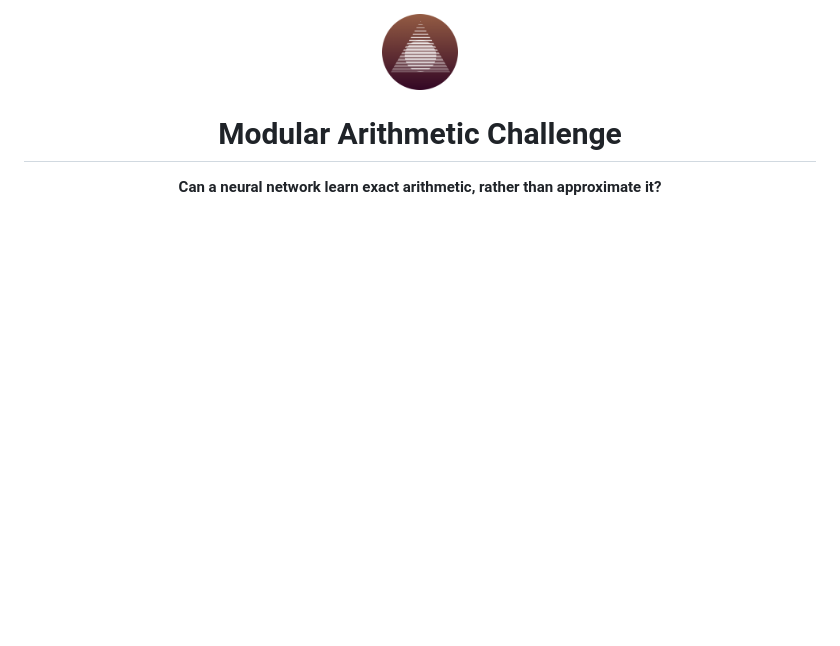
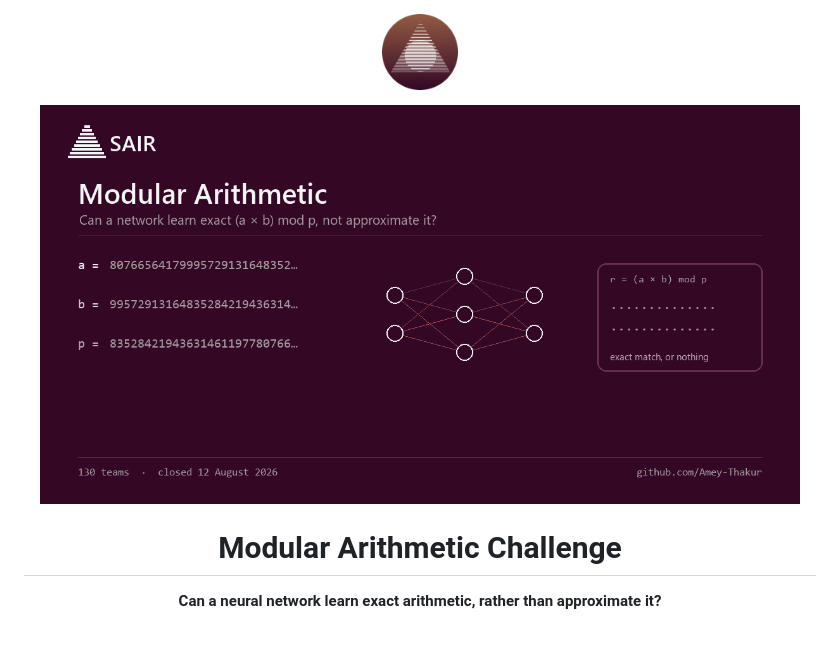
Before and after one commit to Amey-Thakur/SAIR-MODULAR-ARITHMETIC-CHALLENGE, a Markdown page: README.md, the part around the change. Rendered like a GitHub page; pictures changed too: .github/assets/modular-arithmetic.gif (added); blank space fills up the shorter version.

```diff
--- a/README.md
+++ b/README.md
@@ -1,6 +1,8 @@
 <div align="center">
 
 <a href="https://competition.sair.foundation/competitions/modular-arithmetic-challenge/overview" title="SAIR Foundation, open the competition"><img src=".github/assets/sair-mark.png" alt="SAIR Foundation mark, links to the competition" width="76"></a>
+
+<img src=".github/assets/modular-arithmetic.gif" alt="Two large integers and a prime streaming into a small network, with the exact product modulo p resolving digit by digit on the right." width="760">
 
 # Modular Arithmetic Challenge
 
```
Also changed, not shown: 1 other file.
